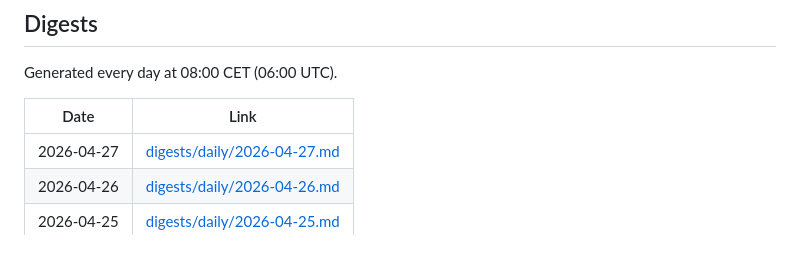
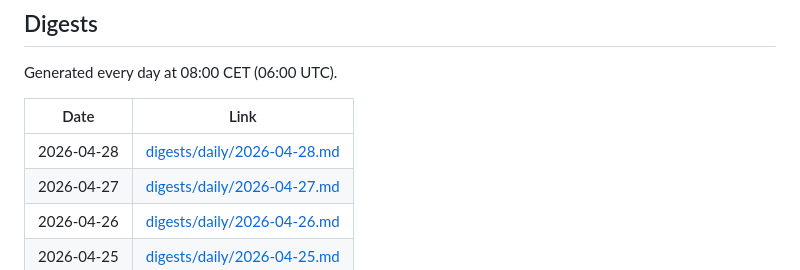
Before and after one commit to fjcloud/hackerdigest, a Markdown page: README.md, the part around the change. Rendered like a GitHub page.

Commit message:
daily digest: 2026-04-28

```diff
--- a/README.md
+++ b/README.md
@@ -11,6 +11,7 @@ Generated every day at 08:00 CET (06:00 UTC).
 <!-- DAILY_START -->
 | Date | Link |
 |---|---|
+| 2026-04-28 | [digests/daily/2026-04-28.md](digests/daily/2026-04-28.md) |
 | 2026-04-27 | [digests/daily/2026-04-27.md](digests/daily/2026-04-27.md) |
 | 2026-04-26 | [digests/daily/2026-04-26.md](digests/daily/2026-04-26.md) |
 | 2026-04-25 | [digests/daily/2026-04-25.md](digests/daily/2026-04-25.md) |
```
Also changed, not shown: digests/daily/2026-04-28.md (added, +34 -0 lines).
